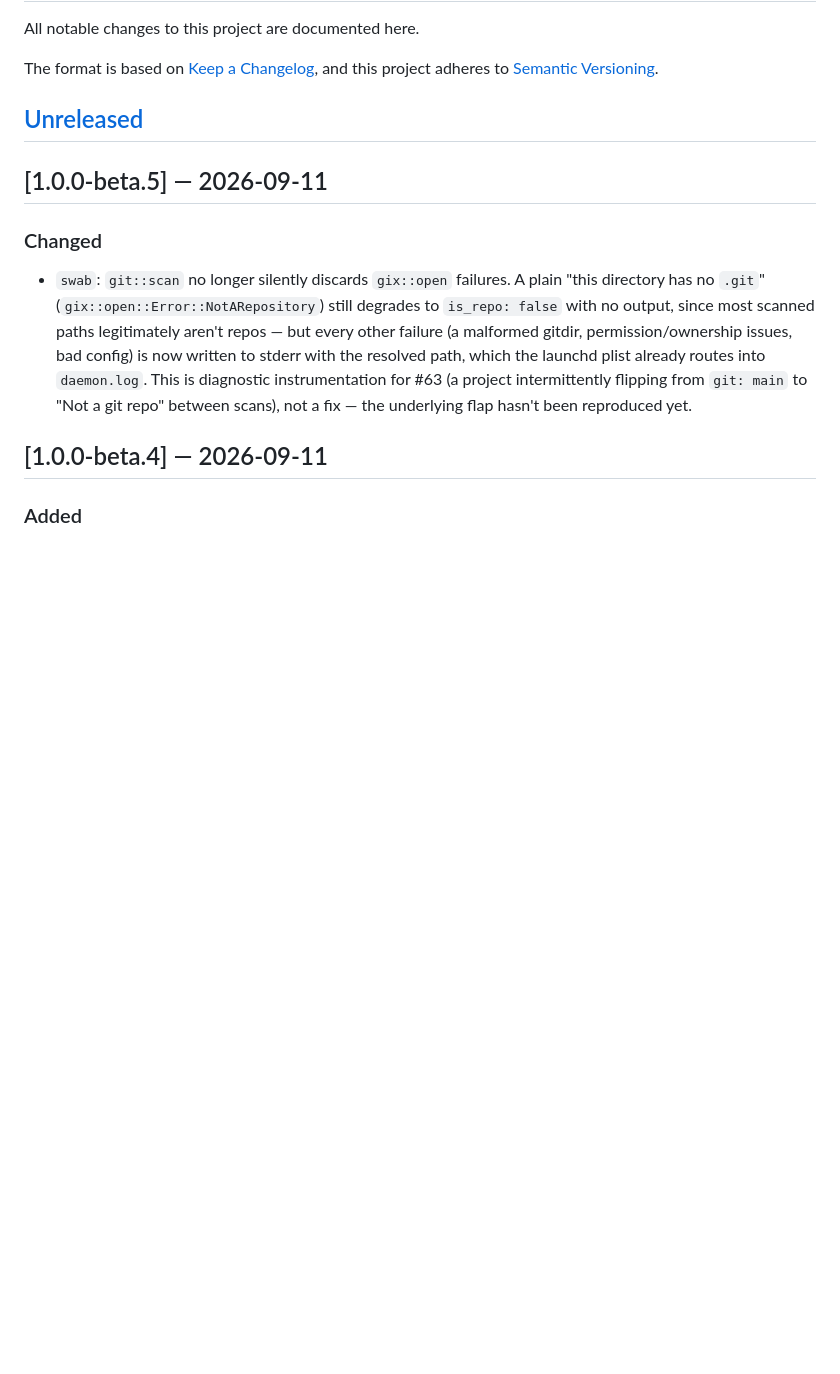
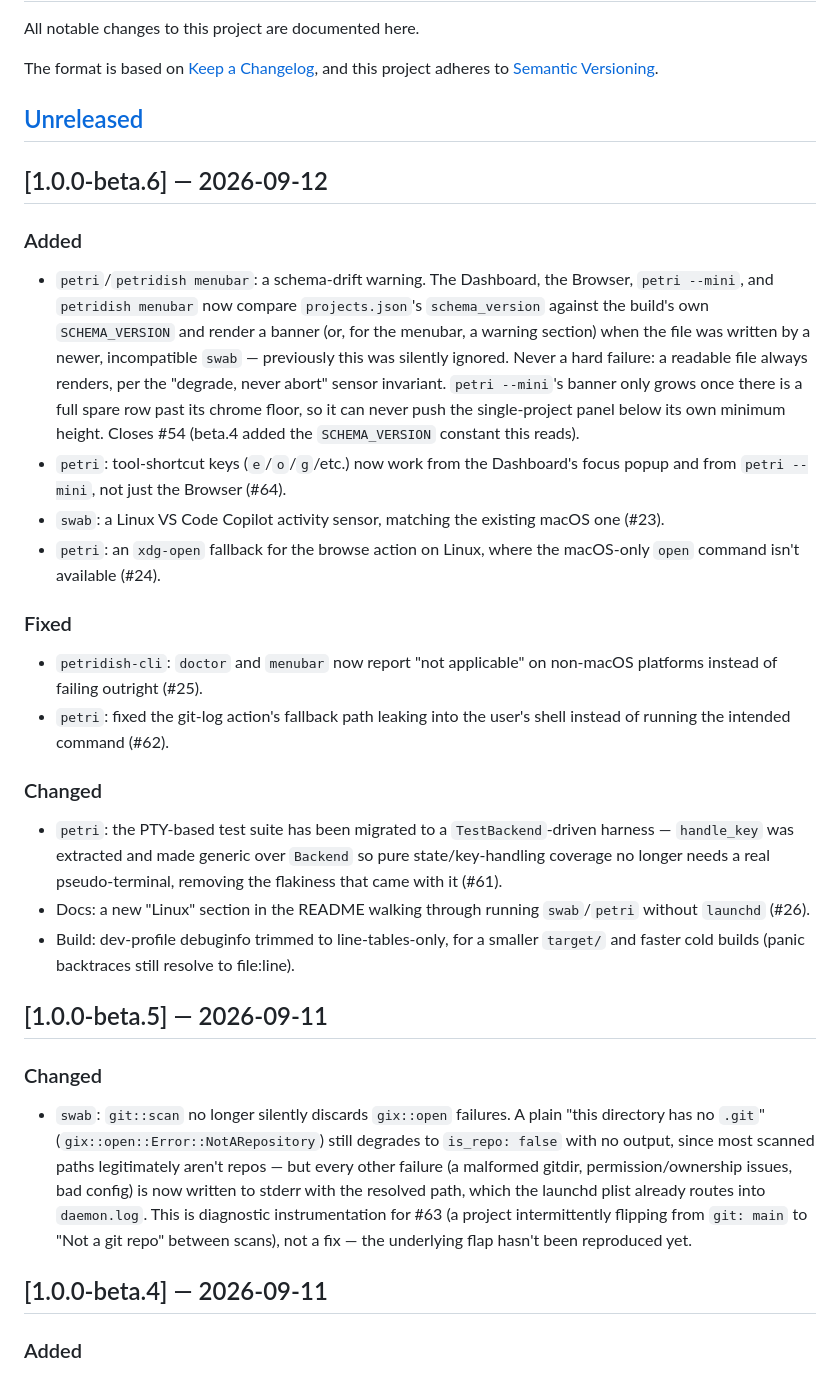
Before and after one commit to JKrag/petridish, a Markdown page: CHANGELOG.md, the part around the change. Rendered like a GitHub page; blank space fills up the shorter version.

```diff
--- a/CHANGELOG.md
+++ b/CHANGELOG.md
@@ -6,6 +6,49 @@ The format is based on [Keep a Changelog](https://keepachangelog.com/en/1.1.0/),
 and this project adheres to [Semantic Versioning](https://semver.org/spec/v2.0.0.html).
 
 ## [Unreleased]
+
+## [1.0.0-beta.6] — 2026-09-12
+
+### Added
+
+- `petri`/`petridish menubar`: a schema-drift warning. The Dashboard, the
+  Browser, `petri --mini`, and `petridish menubar` now compare
+  `projects.json`'s `schema_version` against the build's own
+  `SCHEMA_VERSION` and render a banner (or, for the menubar, a warning
+  section) when the file was written by a newer, incompatible `swab` —
+  previously this was silently ignored. Never a hard failure: a readable
+  file always renders, per the "degrade, never abort" sensor invariant.
+  `petri --mini`'s banner only grows once there is a full spare row past
+  its chrome floor, so it can never push the single-project panel below
+  its own minimum height. Closes #54 (beta.4 added the `SCHEMA_VERSION`
+  constant this reads).
+- `petri`: tool-shortcut keys (`e`/`o`/`g`/etc.) now work from the
+  Dashboard's focus popup and from `petri --mini`, not just the Browser
+  (#64).
+- `swab`: a Linux VS Code Copilot activity sensor, matching the existing
+  macOS one (#23).
+- `petri`: an `xdg-open` fallback for the browse action on Linux, where
+  the macOS-only `open` command isn't available (#24).
+
+### Fixed
+
+- `petridish-cli`: `doctor` and `menubar` now report "not applicable"
+  on non-macOS platforms instead of failing outright (#25).
+- `petri`: fixed the git-log action's fallback path leaking into the
+  user's shell instead of running the intended command (#62).
+
+### Changed
+
+- `petri`: the PTY-based test suite has been migrated to a
+  `TestBackend`-driven harness — `handle_key` was extracted and made
+  generic over `Backend` so pure state/key-handling coverage no longer
+  needs a real pseudo-terminal, removing the flakiness that came with it
+  (#61).
+- Docs: a new "Linux" section in the README walking through running
+  `swab`/`petri` without `launchd` (#26).
+- Build: dev-profile debuginfo trimmed to line-tables-only, for a
+  smaller `target/` and faster cold builds (panic backtraces still
+  resolve to file:line).
 
 ## [1.0.0-beta.5] — 2026-09-11
 
```
Also changed, not shown: README.md (+63 -72 lines).
